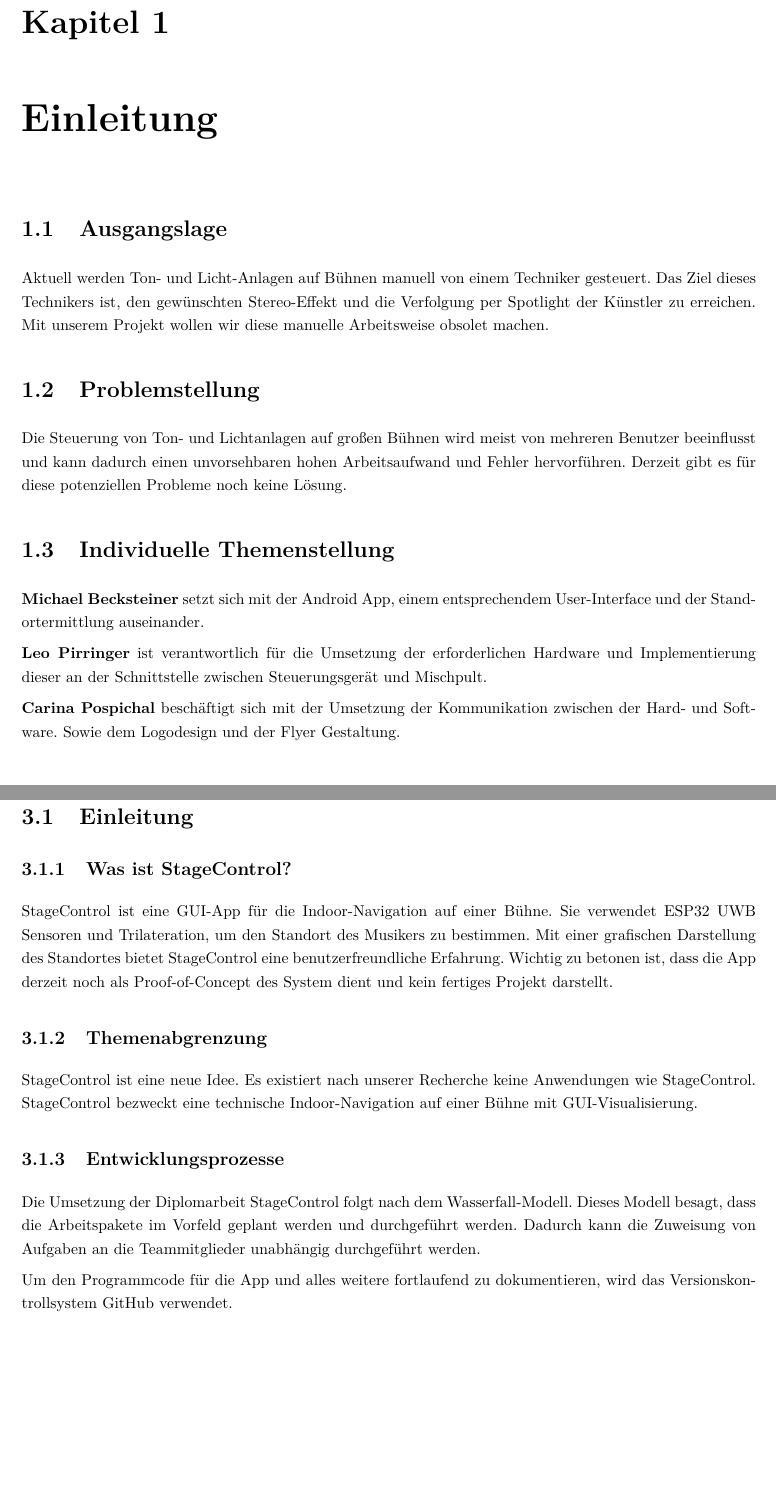
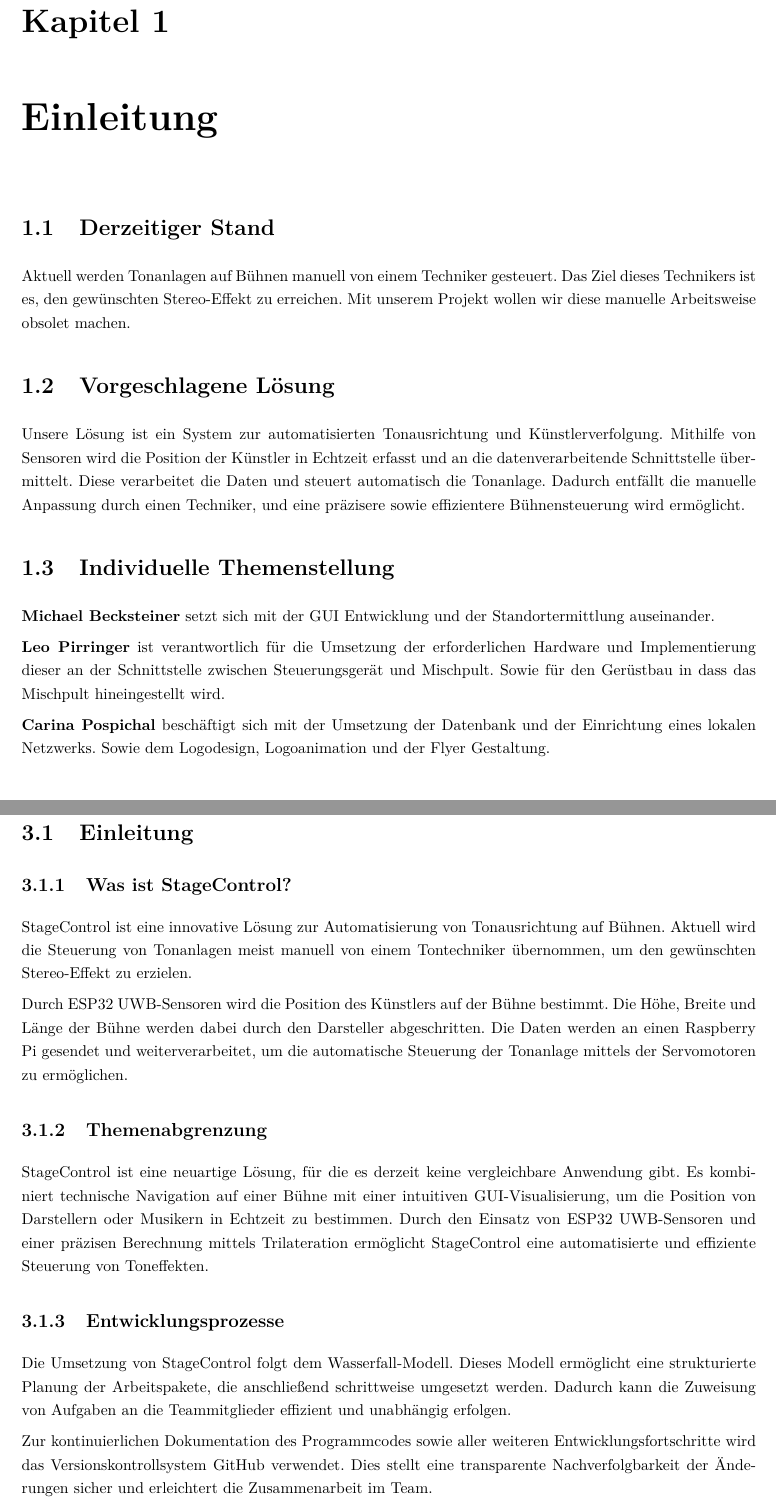
Before and after one commit to Diplomarbeit-StageControl/diplo-thesis, a LaTeX thesis (DA.tex, which reads doku.tex, einleitung.tex): two parts of pages 13 and 54 of 99 before the commit and two parts of pages 13 and 55 of 100 after it, joined at a grey line, cut so that both start at the same text, the shorter picture padded with empty space. Compiled offline with pdfLaTeX.

Commit message:
Einleitung usw

```diff
--- a/doku.tex
+++ b/doku.tex
@@ -1036,15 +1035,17 @@
 \chapter{Ergebnisdokumentation}
 \section{Einleitung}
 \subsection{Was ist StageControl?}
-StageControl ist eine GUI-App für die Indoor-Navigation auf einer Bühne. Sie verwendet ESP32 UWB Sensoren und Trilateration, um den Standort des Musikers zu bestimmen. Mit einer grafischen Darstellung des Standortes bietet StageControl eine benutzerfreundliche Erfahrung. Wichtig zu betonen ist, dass die App derzeit noch als Proof-of-Concept des System dient und kein fertiges Projekt darstellt.
+StageControl ist eine innovative Lösung zur Automatisierung von Tonausrichtung auf Bühnen. Aktuell wird die Steuerung von Tonanlagen meist manuell von einem Tontechniker übernommen, um den gewünschten Stereo-Effekt zu erzielen.
+
+Durch ESP32 UWB-Sensoren wird die Position des Künstlers auf der Bühne bestimmt. Die Höhe, Breite und Länge der Bühne werden dabei durch den Darsteller abgeschritten. Die Daten werden an einen Raspberry Pi gesendet und weiterverarbeitet, um die automatische Steuerung der Tonanlage mittels der Servomotoren zu ermöglichen.
 
 \subsection{Themenabgrenzung}
-StageControl ist eine neue Idee. Es existiert nach unserer Recherche keine Anwendungen wie StageControl. StageControl bezweckt eine technische Indoor-Navigation auf einer Bühne mit GUI-Visualisierung.
+StageControl ist eine neuartige Lösung, für die es derzeit keine vergleichbare Anwendung gibt. Es kombiniert technische Navigation auf einer Bühne mit einer intuitiven GUI-Visualisierung, um die Position von Darstellern oder Musikern in Echtzeit zu bestimmen. Durch den Einsatz von ESP32 UWB-Sensoren und einer präzisen Berechnung mittels Trilateration ermöglicht StageControl eine automatisierte und effiziente Steuerung von Toneffekten.
 
 \subsection{Entwicklungsprozesse}
-Die Umsetzung der Diplomarbeit StageControl folgt nach dem Wasserfall-Modell. Dieses Modell besagt, dass die Arbeitspakete im Vorfeld geplant werden und durchgeführt werden. Dadurch kann die Zuweisung von Aufgaben an die Teammitglieder unabhängig durchgeführt werden.
-
-Um den Programmcode für die App und alles weitere fortlaufend zu dokumentieren, wird das Versionskontrollsystem GitHub verwendet.
+Die Umsetzung von StageControl folgt dem Wasserfall-Modell. Dieses Modell ermöglicht eine strukturierte Planung der Arbeitspakete, die anschließend schrittweise umgesetzt werden. Dadurch kann die Zuweisung von Aufgaben an die Teammitglieder effizient und unabhängig erfolgen.
+
+Zur kontinuierlichen Dokumentation des Programmcodes sowie aller weiteren Entwicklungsfortschritte wird das Versionskontrollsystem GitHub verwendet. Dies stellt eine transparente Nachverfolgbarkeit der Änderungen sicher und erleichtert die Zusammenarbeit im Team.
 
 \section{Entwicklung}
 Die Entwicklung wurde mit folgenden Programmen \& Programmiersprachen umgesetzt.
--- a/einleitung.tex
+++ b/einleitung.tex
@@ -1,15 +1,15 @@
 \chapter{Einleitung}
-\section{Ausgangslage}
-Aktuell werden Ton- und Licht-Anlagen auf Bühnen manuell von einem Techniker gesteuert. Das Ziel dieses Technikers ist, den gewünschten Stereo-Effekt  und die Verfolgung per Spotlight der Künstler zu erreichen. Mit unserem Projekt wollen wir diese manuelle Arbeitsweise obsolet machen.
+\section{Derzeitiger Stand}
+Aktuell werden Tonanlagen auf Bühnen manuell von einem Techniker gesteuert. Das Ziel dieses Technikers ist es, den gewünschten Stereo-Effekt zu erreichen. Mit unserem Projekt wollen wir diese manuelle Arbeitsweise obsolet machen.
 
-\section{Problemstellung}
-Die Steuerung von Ton- und Lichtanlagen auf großen Bühnen wird meist von mehreren Benutzer beeinflusst und kann dadurch einen unvorsehbaren hohen Arbeitsaufwand und Fehler hervorführen. Derzeit gibt es für diese potenziellen Probleme noch keine Lösung.
+\section{Vorgeschlagene Lösung}
+Unsere Lösung ist ein System zur automatisierten Tonausrichtung und Künstlerverfolgung. Mithilfe von Sensoren wird die Position der Künstler in Echtzeit erfasst und an die datenverarbeitende Schnittstelle übermittelt. Diese verarbeitet die Daten und steuert automatisch die Tonanlage. Dadurch entfällt die manuelle Anpassung durch einen Techniker, und eine präzisere sowie effizientere Bühnensteuerung wird ermöglicht.
 
 \section{Individuelle Themenstellung}
-\textbf{Michael Becksteiner} setzt sich mit der Android App, einem entsprechendem User-Interface und der Standortermittlung auseinander.
+\textbf{Michael Becksteiner} setzt sich mit der GUI Entwicklung und der Standortermittlung auseinander.
 
-\textbf{Leo Pirringer} ist verantwortlich für die Umsetzung der erforderlichen Hardware und Implementierung dieser an der Schnittstelle zwischen Steuerungsgerät und Mischpult.
+\textbf{Leo Pirringer} ist verantwortlich für die Umsetzung der erforderlichen Hardware und Implementierung dieser an der Schnittstelle zwischen Steuerungsgerät und Mischpult. Sowie für den Gerüstbau in dass das Mischpult hineingestellt wird.
 
-\textbf{Carina Pospichal} beschäftigt sich mit der Umsetzung der Kommunikation zwischen der Hard- und Software. Sowie dem Logodesign und der Flyer Gestaltung.
+\textbf{Carina Pospichal} beschäftigt sich mit der Umsetzung der Datenbank und der Einrichtung eines lokalen Netzwerks. Sowie dem Logodesign, Logoanimation und der Flyer Gestaltung.
 
 \section{Vorgehensweise}
```
Also changed, not shown: doku.tex (17 more changed lines), einleitung.tex (6 more changed lines).
